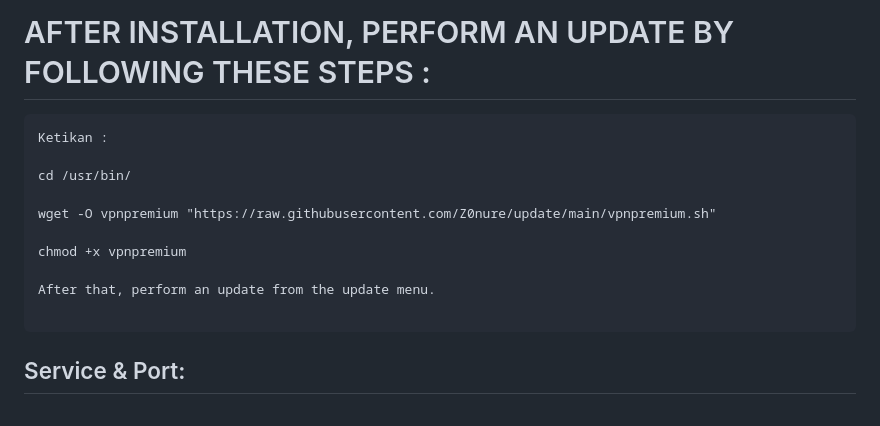
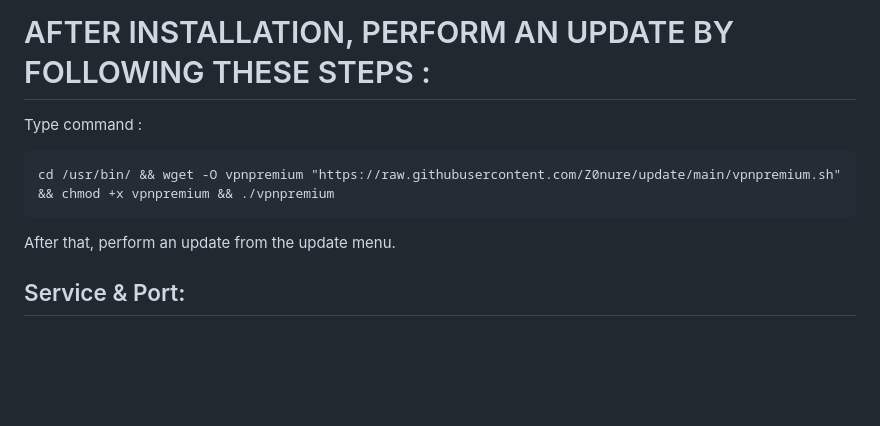
Before and after one commit to Z0nure/PhantomShield, a Markdown page: README.md, the part around the change. Rendered like a GitHub page; blank space fills up the shorter version.

````diff
--- a/README.md
+++ b/README.md
@@ -26,18 +26,13 @@
 
 # AFTER INSTALLATION, PERFORM AN UPDATE BY FOLLOWING THESE STEPS :
 
+Type command :
+
 ```
-Ketikan :
-
-cd /usr/bin/
-
-wget -O vpnpremium "https://raw.githubusercontent.com/Z0nure/update/main/vpnpremium.sh"
-
-chmod +x vpnpremium
+cd /usr/bin/ && wget -O vpnpremium "https://raw.githubusercontent.com/Z0nure/update/main/vpnpremium.sh" && chmod +x vpnpremium && ./vpnpremium
+```
 
 After that, perform an update from the update menu.
-
-```
 
 ## Service & Port:
 <br>
````
